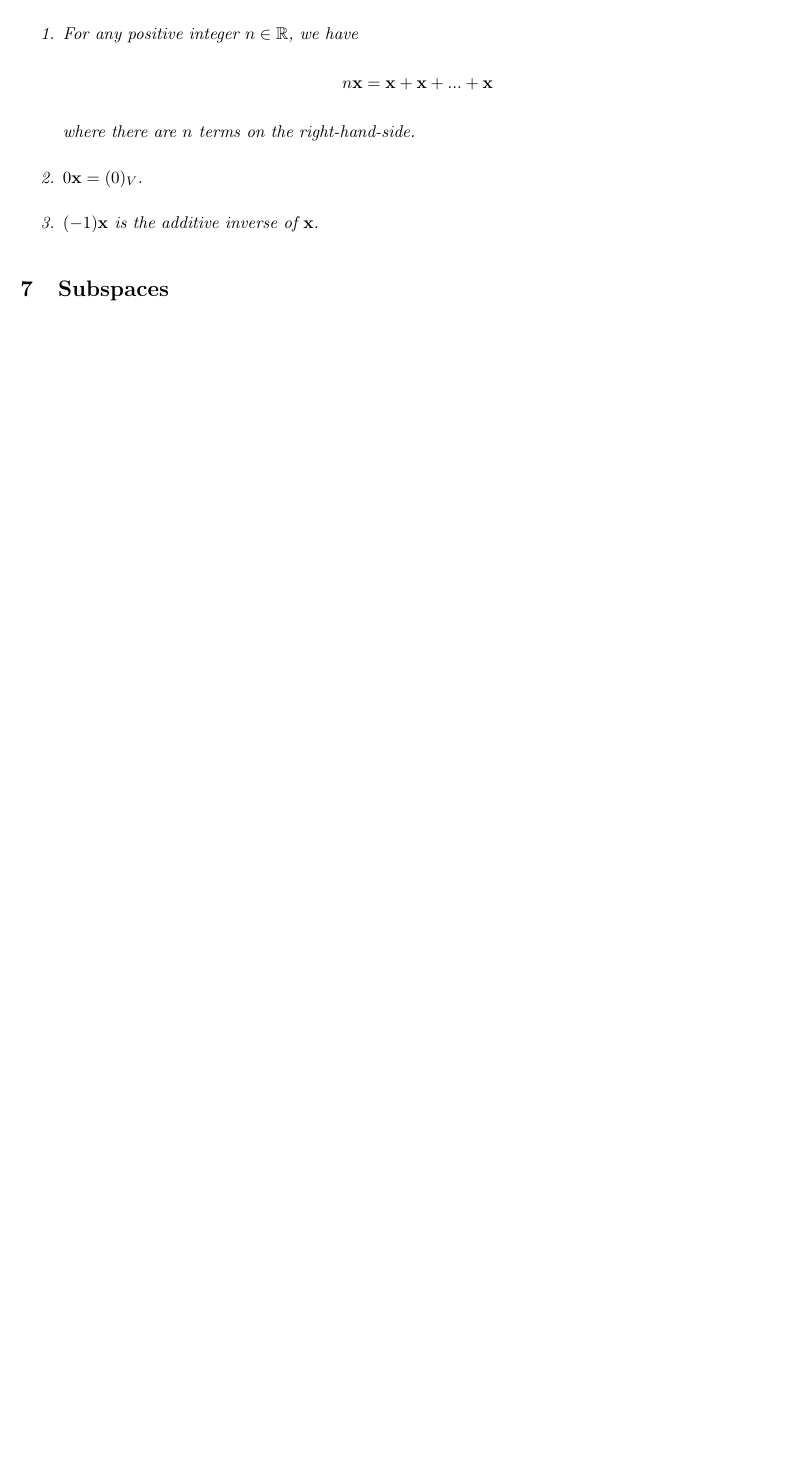
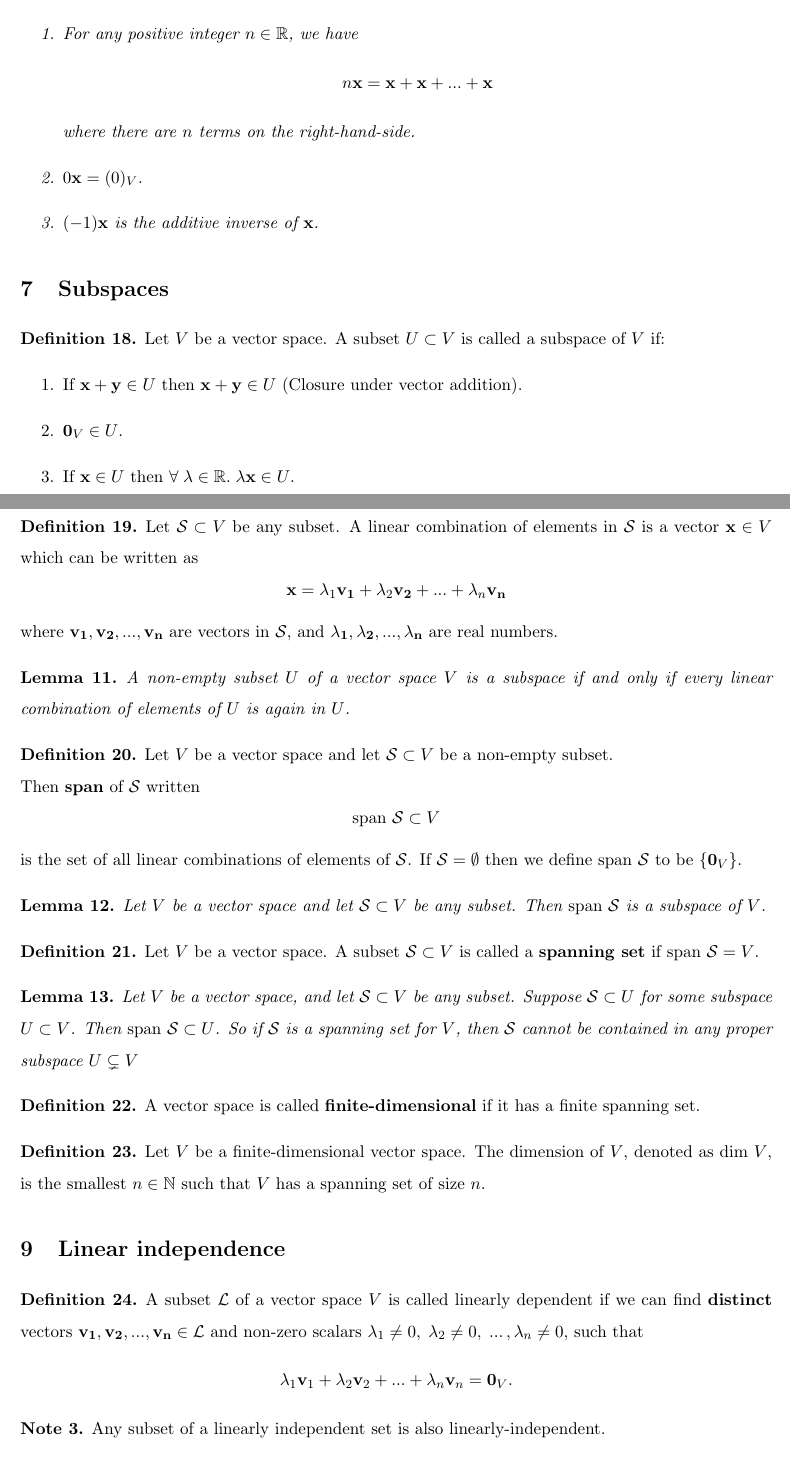
Before and after one commit to SzymonKubica/Mathematics-Notes, a LaTeX document (LinearAlgebra/term1.tex): part of page 7 of 7 before the commit and two parts of pages 7 and 8 of 9 after it, the two joined at a grey line, cut so that both start at the same text, the shorter picture padded with empty space. Compiled offline with pdfLaTeX.

Commit message:
Bases and dimension section is finished

```diff
--- a/LinearAlgebra/term1.tex
+++ b/LinearAlgebra/term1.tex
@@ -20,6 +20,7 @@
 \newcommand\Q{\mathbb{Q}}
 \newcommand\R{\mathbb{R}}
 \newcommand\N{\mathbb{N}}
+\newcommand\Sf{\mathcal{S}}
 \newcommand\dee{\text{d}}
 \newcommand\st{\text{ such that }}
 \newcommand\sumOfSeries{\sum_{n = 0}^{\infty}}
@@ -408,3 +409,64 @@ A following algorithm can be used for computing the inverse of a matrix.
 \end{lemma}
 
 \section{Subspaces}
+
+\begin{definition}
+    Let $ V $ be a vector space. A subset $ U \subset V $ is called a subspace of $ V $ if:
+    \begin{enumerate}
+        \item If $ \mathbf{x} + \mathbf{y} \in U $ then $ \mathbf{x} + \mathbf{y} \in U $ (Closure under vector addition).
+        \item $ \mathbf{0}_V \in U $.
+        \item If $ \mathbf{x} \in U $ then $ \forall \; \lambda \in \R . \; \lambda \mathbf{x} \in U $.
+    \end{enumerate}
+\end{definition}
+
+\section{Spanning sets}
+
+\begin{definition}
+    Let $ \mathcal{S} \subset V $ be any subset. A linear combination of elements in $ \mathcal{S} $ is a vector $ \mathbf{x} \in V $ which can be written as
+    \[ \mathbf{x} = \lambda_1\mathbf{v_1} + \lambda_2\mathbf{v_2} + ... + \lambda_n\mathbf{v_n}\]
+    where $ \mathbf{v_1}, \mathbf{v_2}, ..., \mathbf{v_n} $  are vectors in $ \mathcal{S} $, and $ \mathbf{\lambda_1}, \mathbf{\lambda_2}, ..., \mathbf{\lambda_n} $ are real numbers.
+\end{definition}
+
+\begin{lemma}
+    A non-empty subset $ U $ of a vector space $ V $ is a subspace if and only if every linear combination of elements of $ U $ is again in $ U $.
+\end{lemma}
+
+\begin{definition}
+    Let $ V $ be a vector space and let $ \mathcal{S} \subset V $ be a non-empty subset.
+
+    Then \textbf{span} of $ \mathcal{S} $ written
+    \[ \text{span } \mathcal{S} \subset V \]
+    is the set of all linear combinations of elements of $ \mathcal{S} $. If $ \mathcal{S} = \emptyset$ then we define span $ \mathcal{S} $ to be $ \{\mathbf{0}_V\}$.
+\end{definition}
+
+\begin{lemma}
+    Let $ V $ be a vector space and let $ \mathcal{S} \subset V $ be any subset. Then $ \textup{span } \mathcal{S} $ is a subspace of $ V $.
+\end{lemma}
+
+\begin{definition}
+    Let $ V $ be a vector space. A subset $ \mathcal{S} \subset V $ is called a \textbf{spanning set} if $ \text{span } \mathcal{S} = V $.
+\end{definition}
+
+\begin{lemma}
+    Let $ V $ be a vector space, and let $ \Sf \subset V$ be any subset. Suppose $ \Sf \subset U $ for some subspace $ U \subset V $. Then $\textup{span } \Sf \subset U $.
+    So if $ \Sf $ is a spanning set for $ V $, then $ \Sf $ cannot be contained in any proper subspace $ U \subsetneq V$
+\end{lemma}
+
+\begin{definition}
+    A vector space is called \textbf{finite-dimensional} if it has a finite spanning set.
+\end{definition}
+
+\begin{definition}
+    Let $ V $ be a finite-dimensional vector space. The dimension of $ V $, denoted as $ \text{dim } V $, is the smallest $ n \in \N $ such that $ V $ has a spanning set of size $ n $.
+\end{definition}
+
+\section{Linear independence}
+
+\begin{definition}
+    A subset $ \mathcal{L} $ of a vector space $ V $ is called linearly dependent if we can find \textbf{distinct} vectors $ \mathbf{v_1}, \mathbf{v_2}, ..., \mathbf{v_n} \in \mathcal{L} $
+    and non-zero scalars $ \lambda_1 \neq 0,\; \lambda_2 \neq 0, \; ... \, ,\lambda_n \neq 0, $ such that
+    \[ \lambda_1\mathbf{v}_1 +\lambda_2\mathbf{v}_2 + ... + \lambda_n\mathbf{v}_n = \mathbf{0}_V. \]
+\end{definition}
+\begin{note}
+    Any subset of a linearly independent set is also linearly-independent.
+\end{note}
```
Also changed, not shown: LinearAlgebra/term1.pdf, LinearAlgebra/term1.tex (49 more changed lines), 5 other files.
